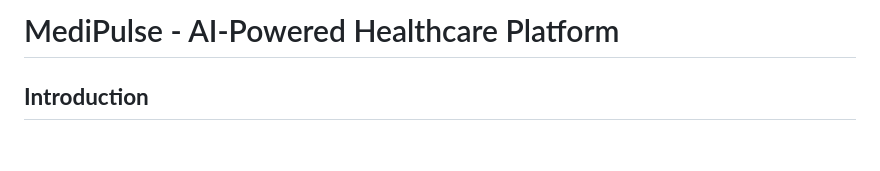
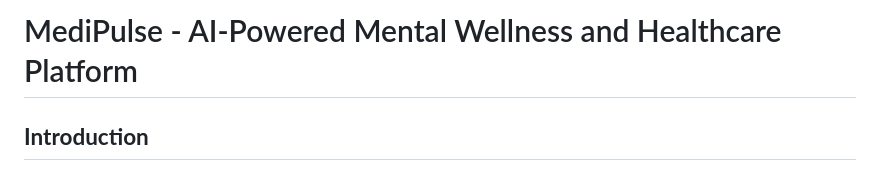
Before and after one commit to abhinavanagarajan/medipulse, a Markdown page: README.md, the part around the change. Rendered like a GitHub page; blank space fills up the shorter version.

```diff
--- a/README.md
+++ b/README.md
@@ -1,4 +1,4 @@
-# MediPulse - AI-Powered Healthcare Platform
+# MediPulse - AI-Powered Mental Wellness and Healthcare Platform
 
 ## **Introduction**
 MediPulse is an **AI-powered healthcare platform** designed for real-time monitoring, prediction, and management of stress, anxiety, trauma, and post-traumatic stress disorder (PTSD). It utilizes **biometric sensors, machine learning models, and adaptive relaxation techniques** to assist patients, caregivers, and healthcare professionals in proactive stress management.
```
